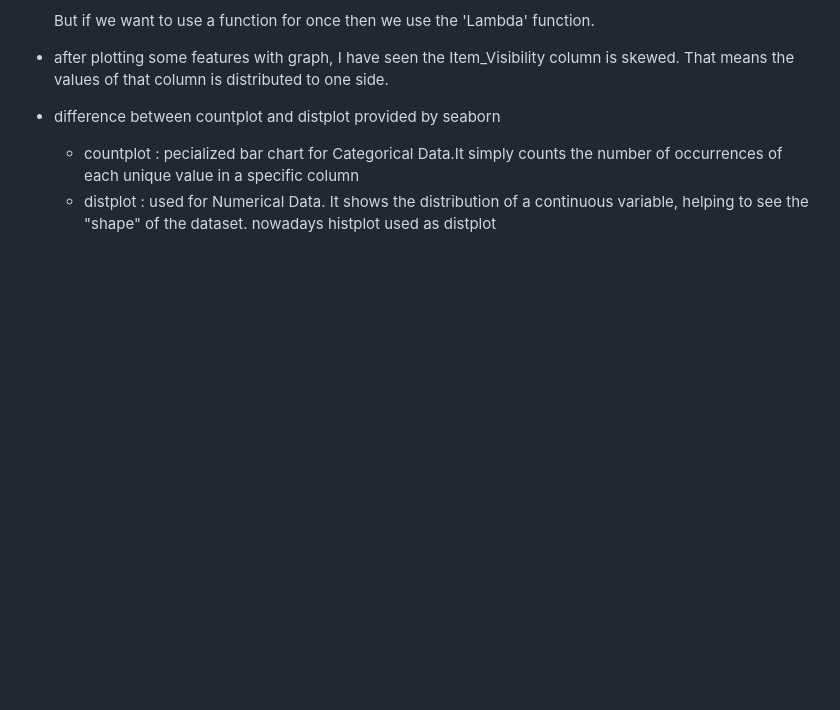
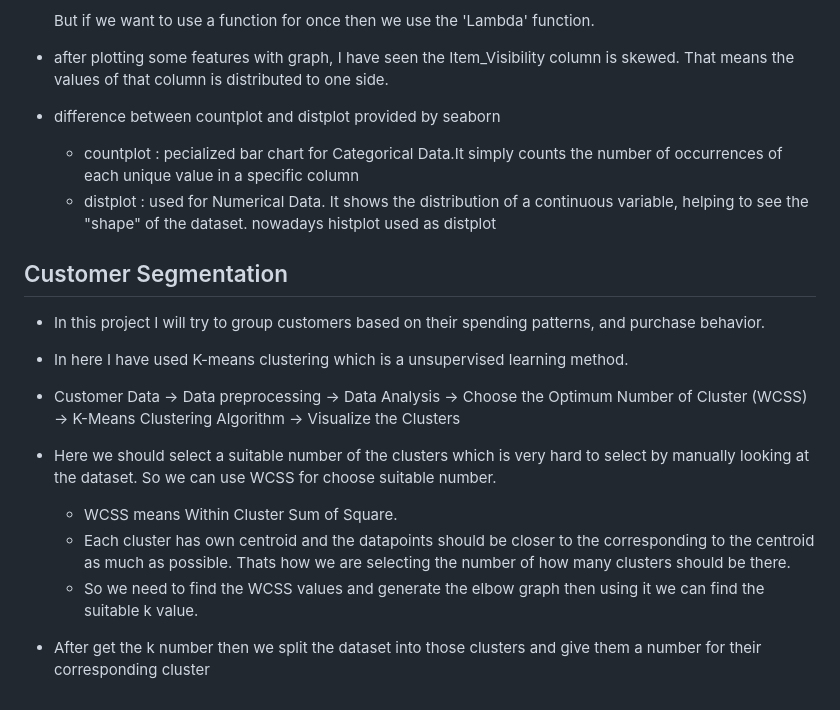
Before and after one commit to DewminJPH/ML-mini-projects, a Markdown page: README.md, the part around the change. Rendered like a GitHub page; blank space fills up the shorter version.

Commit message:
Summary added for the Customer Segmentaion using KMeans clustering

```diff
--- a/README.md
+++ b/README.md
@@ -89,3 +89,14 @@
   - difference between countplot and distplot provided by seaborn
     - countplot : pecialized bar chart for Categorical Data.It simply counts the number of occurrences of each unique value in a specific column
     - distplot  : used for Numerical Data. It shows the distribution of a continuous variable, helping to see the "shape" of the dataset. nowadays histplot used as distplot
+
+## Customer Segmentation
+  - In this project I will try to group customers based on their spending patterns, and purchase behavior.
+  - In here I have used K-means clustering which is a unsupervised learning method.
+  - Customer Data -> Data preprocessing -> Data Analysis -> Choose the Optimum Number of Cluster (WCSS) -> K-Means Clustering Algorithm -> Visualize the Clusters
+  - Here we should select a suitable number of the clusters which is very hard to select by manually looking at the dataset. So we can use WCSS for choose suitable number.
+    - WCSS means Within Cluster Sum of Square.
+    - Each cluster has own centroid and the datapoints should be closer to the corresponding to the centroid as much as possible. Thats how we are selecting the number of how many clusters should be there.
+    - So we need to find the WCSS values and generate the elbow graph then using it we can find the suitable k value.
+
+  - After get the k number then we split the dataset into those clusters and give them a number for their corresponding cluster
```
